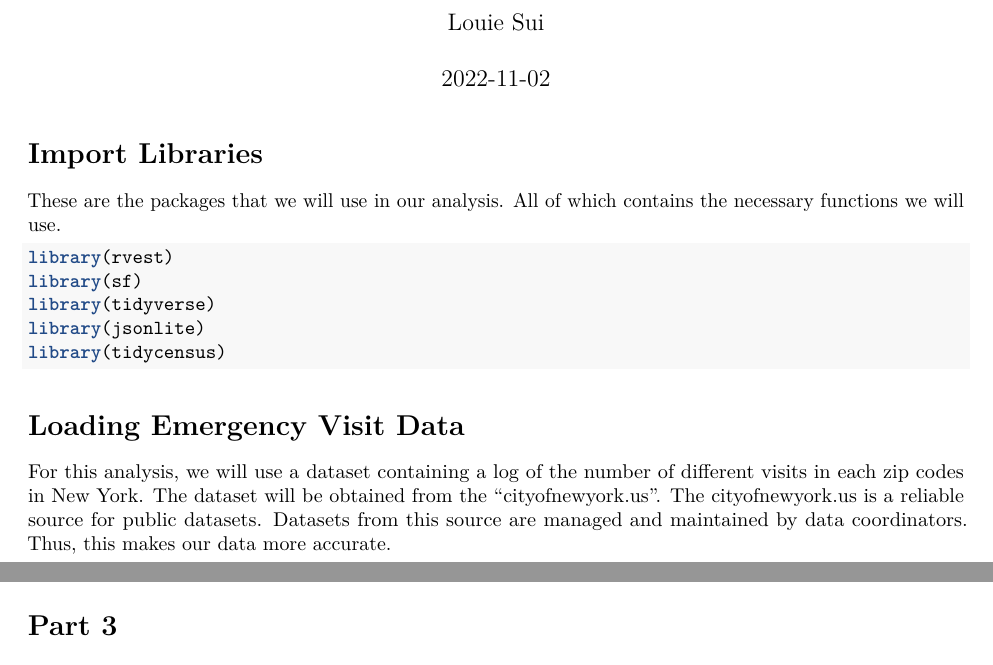
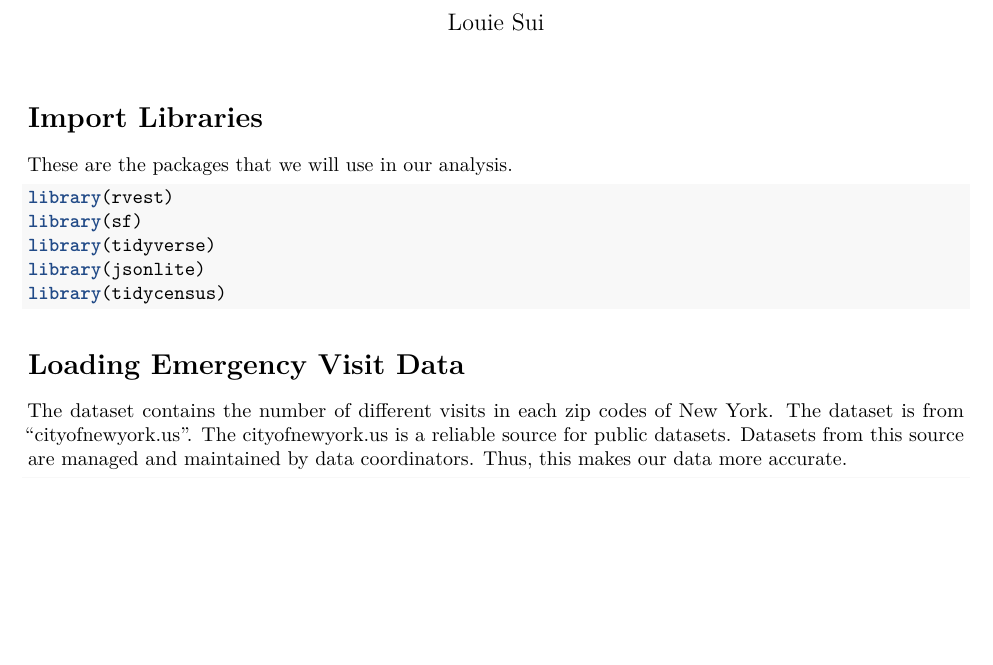
Before and after one commit to Louie3312/New-York-Emergency-Department-Visits, an R Markdown document (New York ED visits.Rmd): two parts of pages 1 and 3 of 7 before the commit and part of page 1 of 7 after it, the two joined at a grey line, cut so that both start at the same text, the shorter picture padded with empty space. Rendered offline with R 4.5, knitr and Pandoc, then LaTeX, with nearby package versions; some code elsewhere in the file could not run offline.

Commit message:
Update New York ED visits.Rmd

````diff
--- a/New York ED visits.Rmd
+++ b/New York ED visits.Rmd
@@ -1,12 +1,11 @@
 ---
 title: "NYC Emergency Medical Visits"
 author: "Louie Sui"
-date: "2022-11-02"
 output: pdf_document
 ---
 
 # Import Libraries
-These are the packages that we will use in our analysis. All of which contains the necessary functions we will use.
+These are the packages that we will use in our analysis.
 ```{r echo=TRUE, message=FALSE, warning=FALSE}
 library(rvest)
 library(sf)
@@ -16,7 +15,7 @@ library(tidycensus)
 ```
 
 # Loading Emergency Visit Data
-For this analysis, we will use a dataset containing a log of the number of different visits in each zip codes in New York. The dataset will be obtained from the "cityofnewyork.us". The cityofnewyork.us is a reliable source for public datasets. Datasets from this source are managed and maintained by data coordinators. Thus, this makes our data more accurate.
+The dataset contains the number of different visits in each zip codes of New York. The dataset is from "cityofnewyork.us". The cityofnewyork.us is a reliable source for public datasets. Datasets from this source are managed and maintained by data coordinators. Thus, this makes our data more accurate.
 ```{r}
 emergencyVisit =
   fromJSON("https://data.cityofnewyork.us/resource/2nwg-uqyg.json?$limit=3000")
````
